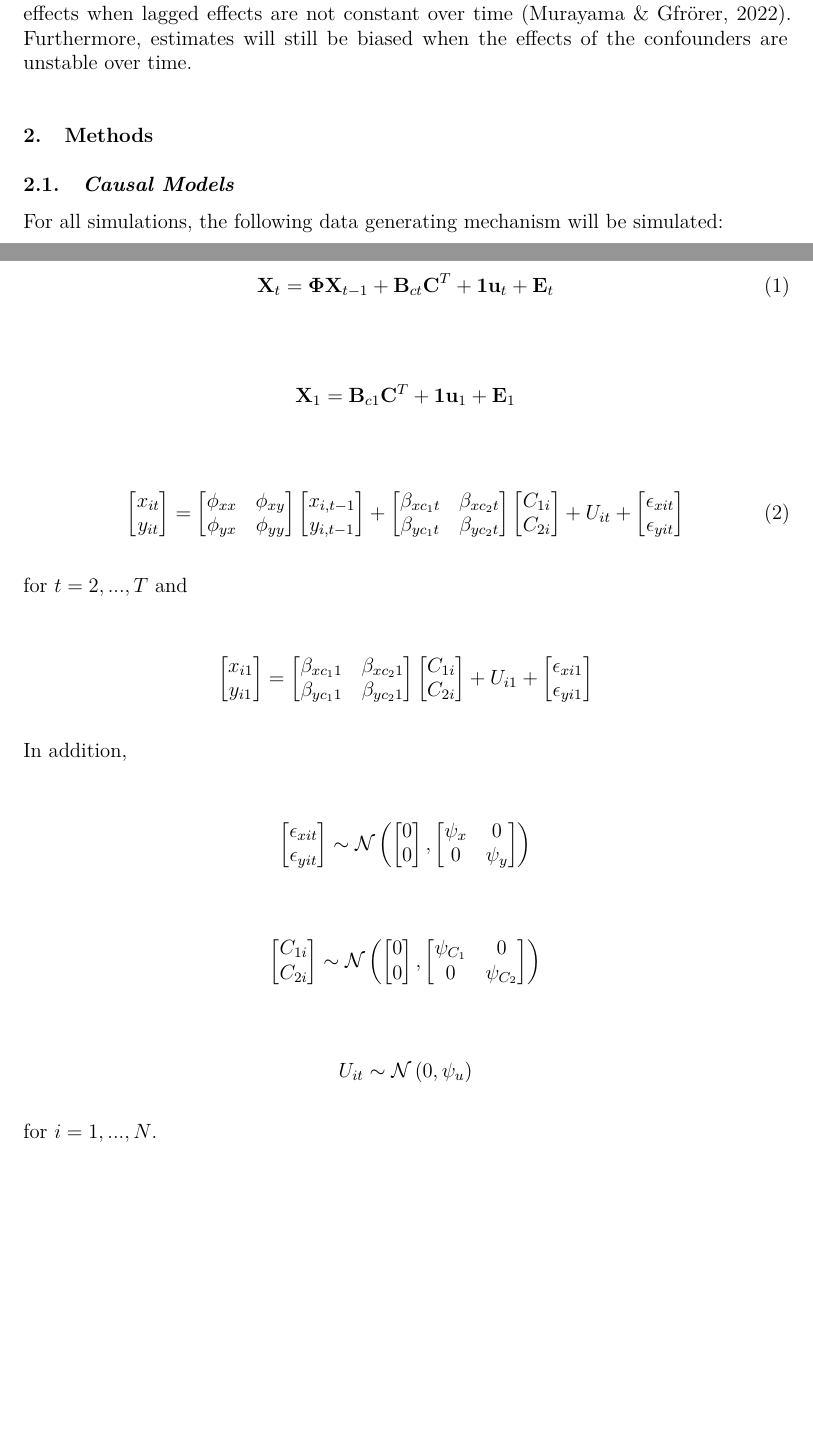
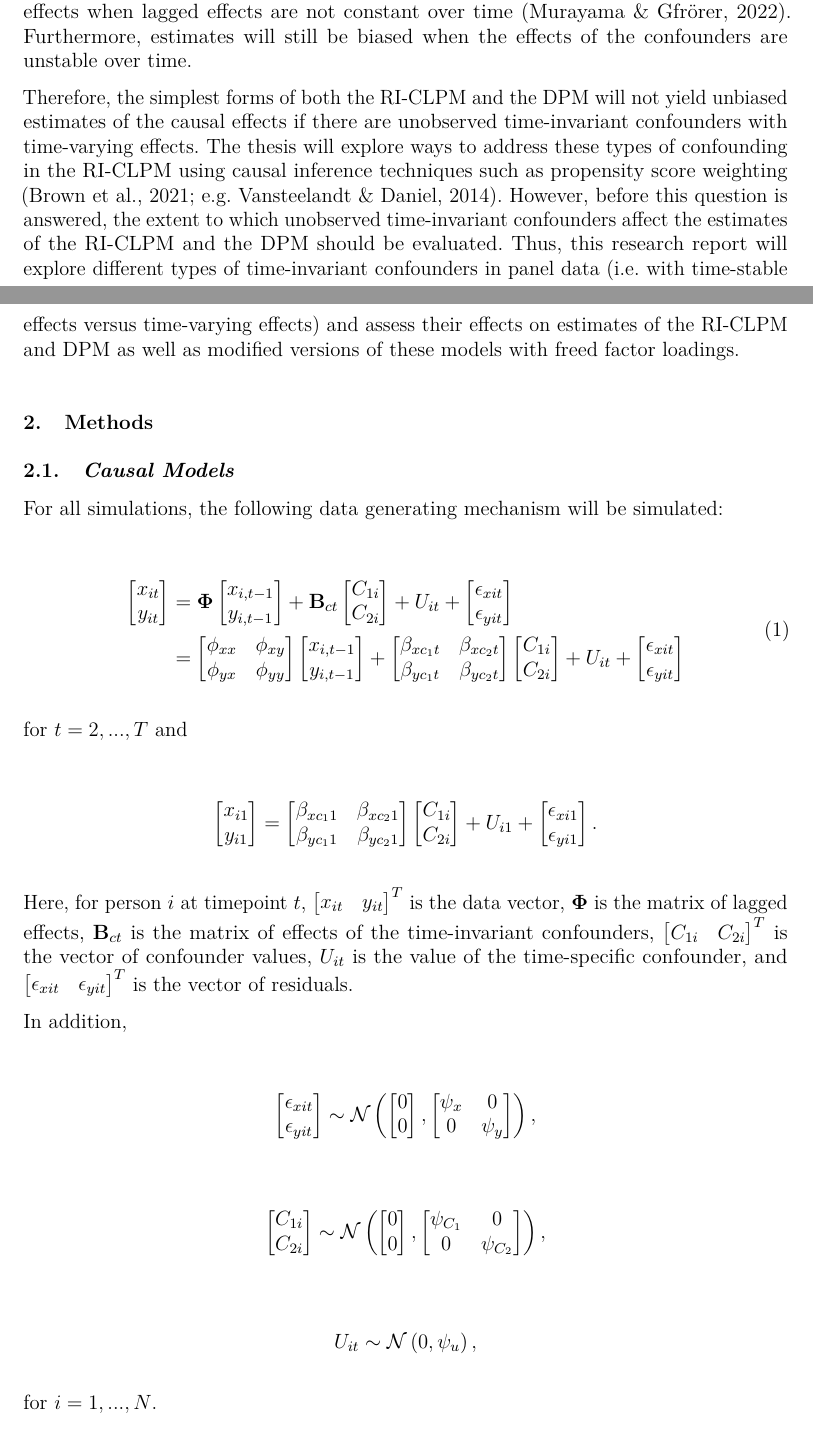
Before and after one commit to pepijnvink/Research-Report, a LaTeX document (Pepijn Vink Research Report/research-report.tex): two parts of pages 2 and 3 of 6, joined at a grey line, cut so that both start at the same text, the shorter picture padded with empty space. Compiled offline with pdfLaTeX.

Commit message:
Continue and restructure

```diff
--- a/Pepijn Vink Research Report/research-report.tex
+++ b/Pepijn Vink Research Report/research-report.tex
@@ -285,6 +286,20 @@ with time-invariant effects when lagged effects are not constant over
 time (Murayama \& Gfrörer, 2022). Furthermore, estimates will still be
 biased when the effects of the confounders are unstable over time.
 
+Therefore, the simplest forms of both the RI-CLPM and the DPM will not
+yield unbiased estimates of the causal effects if there are unobserved
+time-invariant confounders with time-varying effects. The thesis will
+explore ways to address these types of confounding in the RI-CLPM using
+causal inference techniques such as propensity score weighting (Brown et
+al., 2021; e.g. Vansteelandt \& Daniel, 2014). However, before this
+question is answered, the extent to which unobserved time-invariant
+confounders affect the estimates of the RI-CLPM and the DPM should be
+evaluated. Thus, this research report will explore different types of
+time-invariant confounders in panel data (i.e.~with time-stable effects
+versus time-varying effects) and assess their effects on estimates of
+the RI-CLPM and DPM as well as modified versions of these models with
+freed factor loadings.
+
 \hypertarget{methods}{%
 \section{Methods}\label{methods}}
 
@@ -294,19 +309,24 @@ biased when the effects of the confounders are unstable over time.
 For all simulations, the following data generating mechanism will be
 simulated:
 
-\begin{equation}\protect\hypertarget{eq-matrix-t}{}{
-\textbf{X}_t = \boldsymbol{\Phi}\textbf{X}_{t-1} + \textbf{B}_{ct}\textbf{C}^T + \textbf{1}\textbf{u}_t + \textbf{E}_t
-}\label{eq-matrix-t}\end{equation}
-
-\[
-\textbf{X}_1 = \textbf{B}_{c1}\textbf{C}^T + \textbf{1}\textbf{u}_1 + \textbf{E}_1
-\]
-
 \begin{equation}\protect\hypertarget{eq-formula-t}{}{
+\begin{split}
 \begin{bmatrix}
 x_{it}\\
 y_{it}
 \end{bmatrix}
+&
+=
+\boldsymbol{\Phi}\begin{bmatrix}x_{i,t-1}\\y_{i,t-1}\end{bmatrix} + \textbf{B}_{ct}\begin{bmatrix}
+C_{1i}\\
+C_{2i}
+\end{bmatrix} +
+U_{it} +
+\begin{bmatrix}
+\epsilon_{xit}\\
+\epsilon_{yit}
+\end{bmatrix}\\
+&
 =
 \begin{bmatrix}
 \phi_{xx} & \phi_{xy}\\
@@ -330,6 +350,7 @@ U_{it} +
 \epsilon_{xit}\\
 \epsilon_{yit}
 \end{bmatrix}
+\end{split}
 }\label{eq-formula-t}\end{equation}
 
 for \(t = 2, ..., T\) and
@@ -352,8 +373,18 @@ U_{i1} +
 \begin{bmatrix}
 \epsilon_{xi1}\\
 \epsilon_{yi1}
-\end{bmatrix}
+\end{bmatrix}.
 \]
+
+Here, for person \(i\) at timepoint \(t\),
+\(\begin{bmatrix} x_{it} & y_{it}\end{bmatrix}^T\) is the data vector,
+\(\boldsymbol{\Phi}\) is the matrix of lagged effects,
+\(\textbf{B}_{ct}\) is the matrix of effects of the time-invariant
+confounders, \(\begin{bmatrix} C_{1i} & C_{2i}\end{bmatrix}^T\) is the
+vector of confounder values, \(U_{it}\) is the value of the
+time-specific confounder, and
+\(\begin{bmatrix}\epsilon_{xit} & \epsilon_{yit}\end{bmatrix}^T\) is the
+vector of residuals.
 
 In addition,
 
```
Also changed, not shown: Pepijn Vink Research Report/research-report.pdf, Pepijn Vink Research Report/research-report.tex (79 more changed lines), 1 other file.
